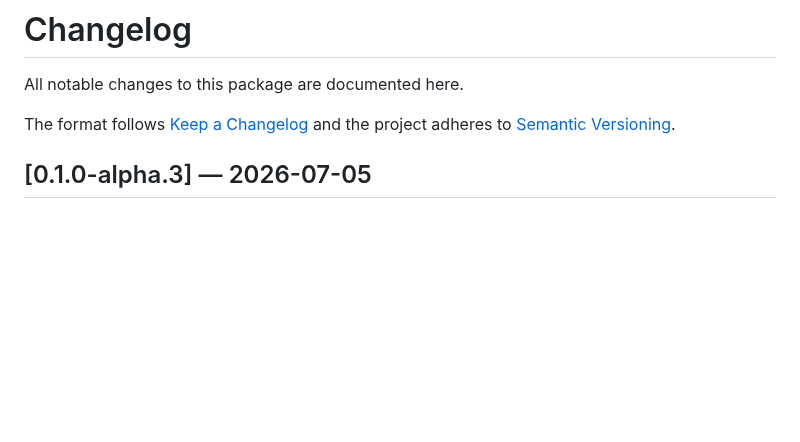
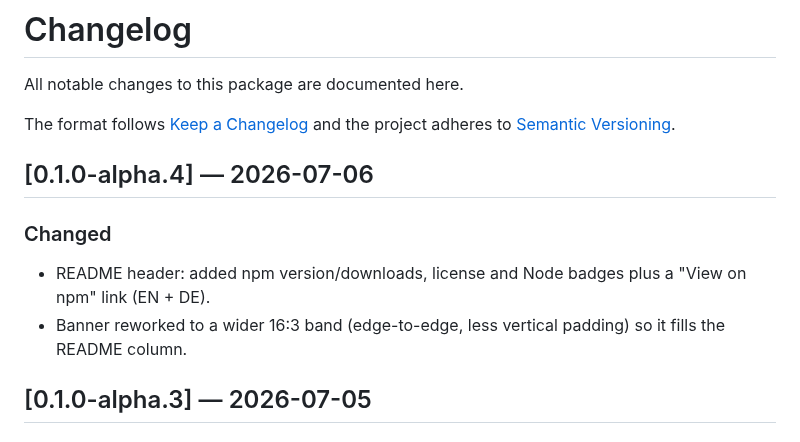
Before and after one commit to ellmos-ai/open-compute-mcp, a Markdown page: CHANGELOG.md, the part around the change. GitHub-like rendering; blank space fills up the shorter version.

Commit message:
release: 0.1.0-alpha.4 (npm badges in header, wider edge-to-edge banner)

```diff
--- a/CHANGELOG.md
+++ b/CHANGELOG.md
@@ -4,6 +4,15 @@ All notable changes to this package are documented here.
 
 The format follows [Keep a Changelog](https://keepachangelog.com/en/1.0.0/) and the
 project adheres to [Semantic Versioning](https://semver.org/).
+
+## [0.1.0-alpha.4] — 2026-07-06
+
+### Changed
+
+- README header: added npm version/downloads, license and Node badges plus a
+  "View on npm" link (EN + DE).
+- Banner reworked to a wider 16:3 band (edge-to-edge, less vertical padding) so it
+  fills the README column.
 
 ## [0.1.0-alpha.3] — 2026-07-05
 
```
Also changed, not shown: README.md (+7 -0 lines), README_de.md (+7 -0 lines), assets/banner.png, 3 other files.
